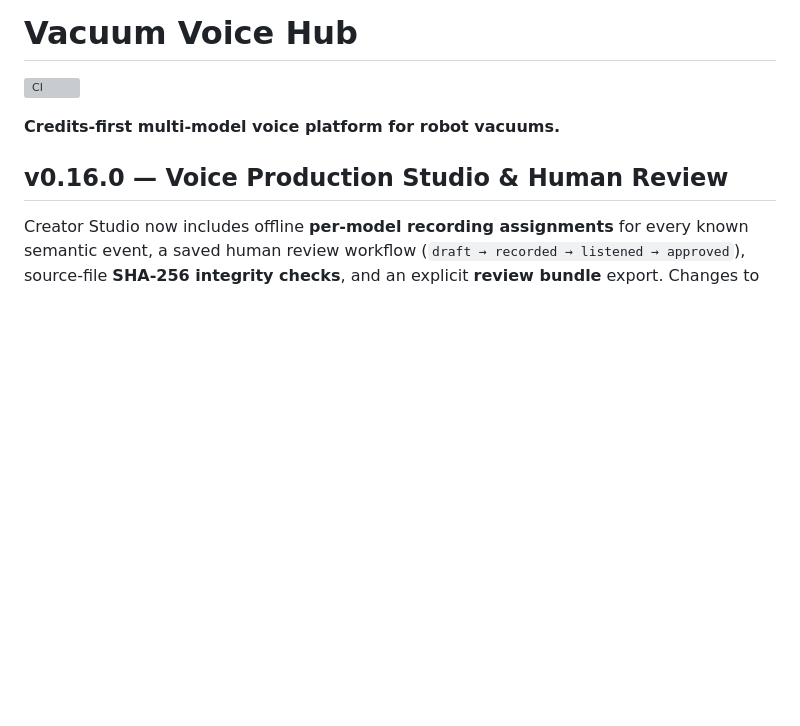
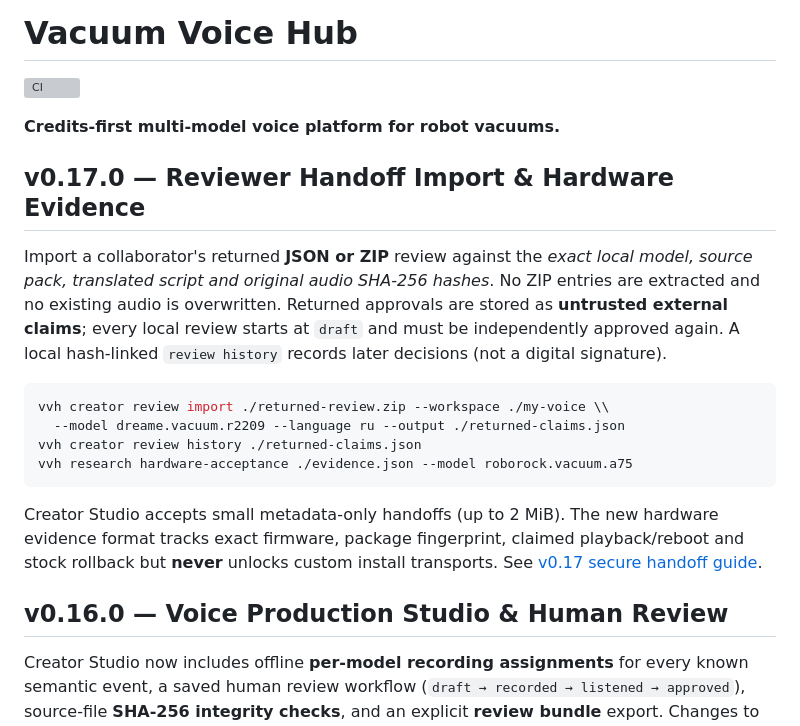
Before and after one commit to aitishnyk/vacuum-voice-hub, a Markdown page: README.md, the part around the change. Drawn GitHub-style; blank space fills up the shorter version; grey boxes are pictures that could not be loaded.

Commit message:
docs: explain returned review claims and firmware evidence v0.17

````diff
--- a/README.md
+++ b/README.md
@@ -3,6 +3,19 @@
 [![CI](https://github.com/aitishnyk/vacuum-voice-hub/actions/workflows/ci.yml/badge.svg)](https://github.com/aitishnyk/vacuum-voice-hub/actions/workflows/ci.yml)
 
 **Credits-first multi-model voice platform for robot vacuums.**
+
+## v0.17.0 — Reviewer Handoff Import & Hardware Evidence
+
+Import a collaborator's returned **JSON or ZIP** review against the *exact local model, source pack, translated script and original audio SHA-256 hashes*. No ZIP entries are extracted and no existing audio is overwritten. Returned approvals are stored as **untrusted external claims**; every local review starts at `draft` and must be independently approved again. A local hash-linked `review history` records later decisions (not a digital signature).
+
+```bash
+vvh creator review import ./returned-review.zip --workspace ./my-voice \\
+  --model dreame.vacuum.r2209 --language ru --output ./returned-claims.json
+vvh creator review history ./returned-claims.json
+vvh research hardware-acceptance ./evidence.json --model roborock.vacuum.a75
+```
+
+Creator Studio accepts small metadata-only handoffs (up to 2 MiB). The new hardware evidence format tracks exact firmware, package fingerprint, claimed playback/reboot and stock rollback but **never** unlocks custom install transports. See [v0.17 secure handoff guide](docs/REVIEW_HANDOFF_V017.md).
 
 ## v0.16.0 — Voice Production Studio & Human Review
 
````
